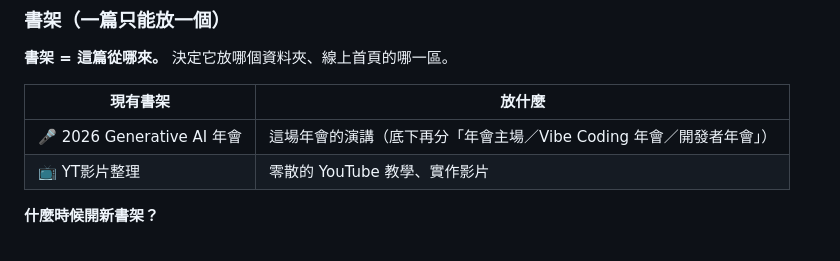
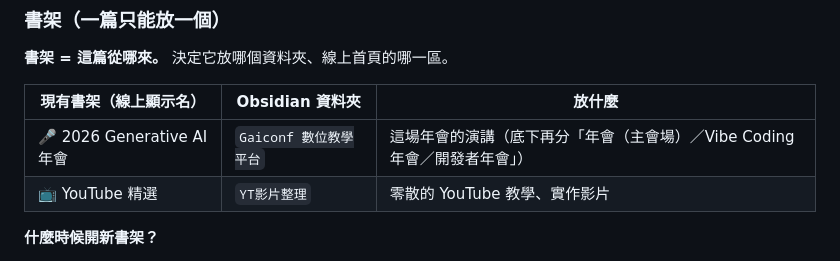
Before and after one commit to terry12260201/pumpkin-digital-notes, a Markdown page: 小南瓜數位筆記_完整操作手冊.md, the part around the change. GitHub-like rendering.

Commit message:
手冊：書架表補資料夾對照

```diff
--- a/小南瓜數位筆記_完整操作手冊.md
+++ b/小南瓜數位筆記_完整操作手冊.md
@@ -156,10 +156,10 @@ Claude 依「附錄的報告設計規格」把內容改寫成白話、配上截
 
 **書架 = 這篇從哪來。** 決定它放哪個資料夾、線上首頁的哪一區。
 
-| 現有書架 | 放什麼 |
-|---|---|
-| 🎤 2026 Generative AI 年會 | 這場年會的演講（底下再分「年會主場／Vibe Coding 年會／開發者年會」） |
-| 📺 YT影片整理 | 零散的 YouTube 教學、實作影片 |
+| 現有書架（線上顯示名） | Obsidian 資料夾 | 放什麼 |
+|---|---|---|
+| 🎤 2026 Generative AI 年會 | `Gaiconf 數位教學平台` | 這場年會的演講（底下再分「年會（主會場）／Vibe Coding 年會／開發者年會」） |
+| 📺 YouTube 精選 | `YT影片整理` | 零散的 YouTube 教學、實作影片 |
 
 **什麼時候開新書架？**
 - 新的活動、年會、研討會 → **直接開**。
```
